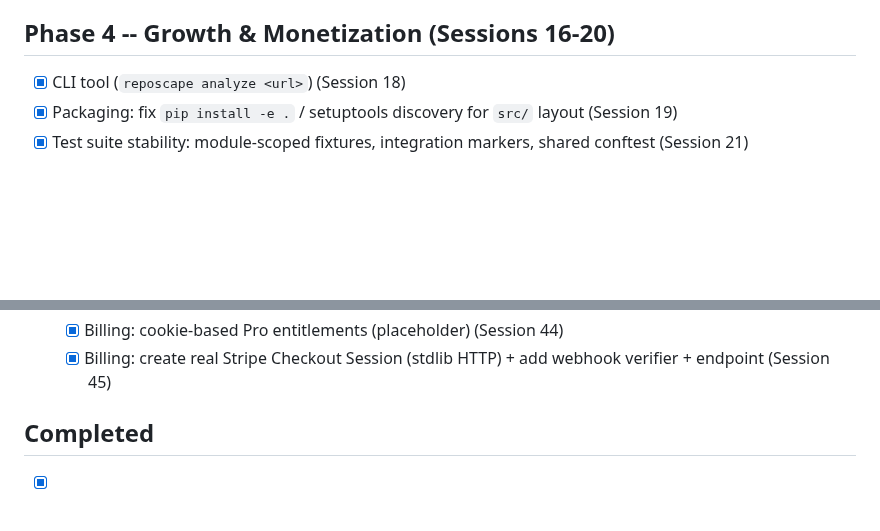
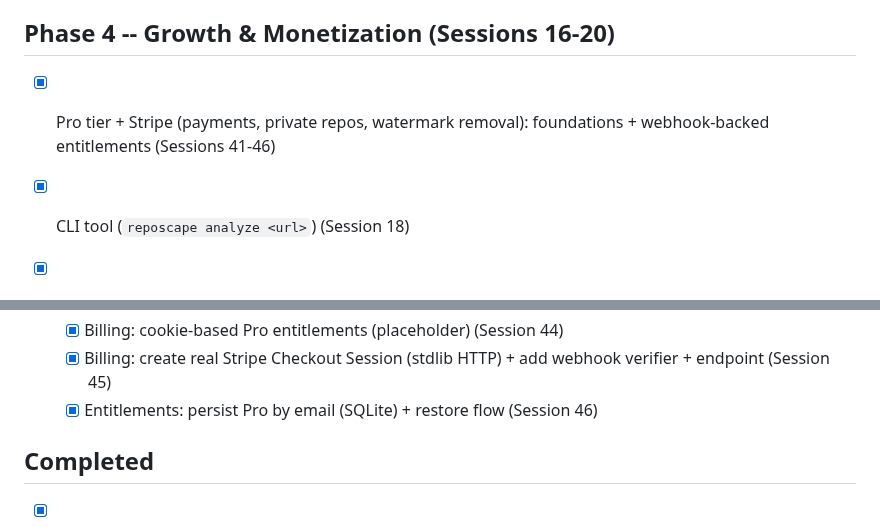
Before and after one commit to gunnargray-dev/reposcape, a Markdown page: ROADMAP.md, 2 parts joined by grey strips. Rendered like a GitHub page; blank space fills up the shorter version.

```diff
--- a/ROADMAP.md
+++ b/ROADMAP.md
@@ -45,6 +45,8 @@ _Phase 1 items all done._
 
 ## Phase 4 -- Growth & Monetization (Sessions 16-20)
 
+- [x] Pro tier + Stripe (payments, private repos, watermark removal): foundations + webhook-backed entitlements (Sessions 41-46)
+
 - [x] CLI tool (`reposcape analyze <url>`) (Session 18)
 - [x] Packaging: fix `pip install -e .` / setuptools discovery for `src/` layout (Session 19)
 - [x] Test suite stability: module-scoped fixtures, integration markers, shared conftest (Session 21)
@@ -71,6 +73,7 @@ _Phase 1 items all done._
     - [x] Billing: centralize Stripe env configuration helpers (Session 43)
     - [x] Billing: cookie-based Pro entitlements (placeholder) (Session 44)
     - [x] Billing: create real Stripe Checkout Session (stdlib HTTP) + add webhook verifier + endpoint (Session 45)
+    - [x] Entitlements: persist Pro by email (SQLite) + restore flow (Session 46)
 
 ## Completed
 
```
Also changed, not shown: SESSION_LOG.md (+34 -12 lines).
